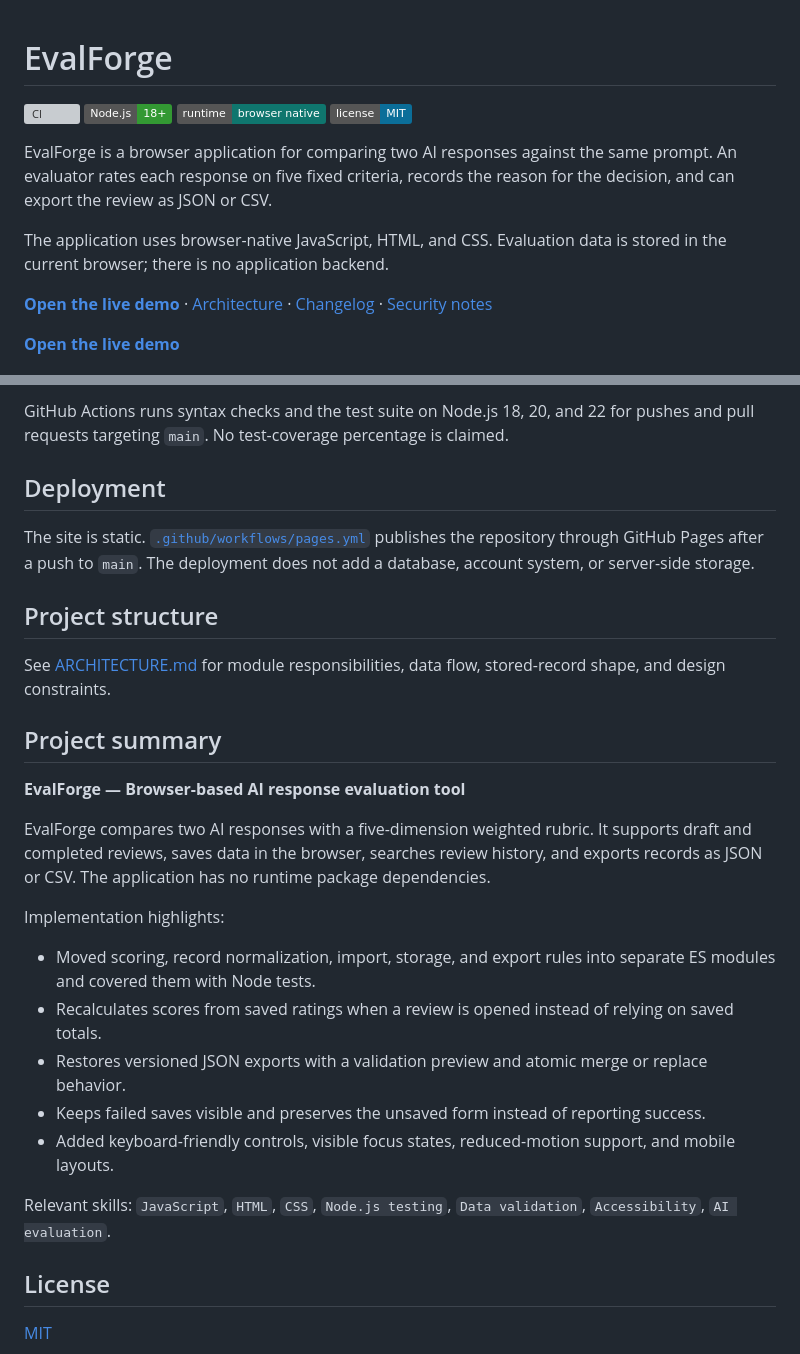
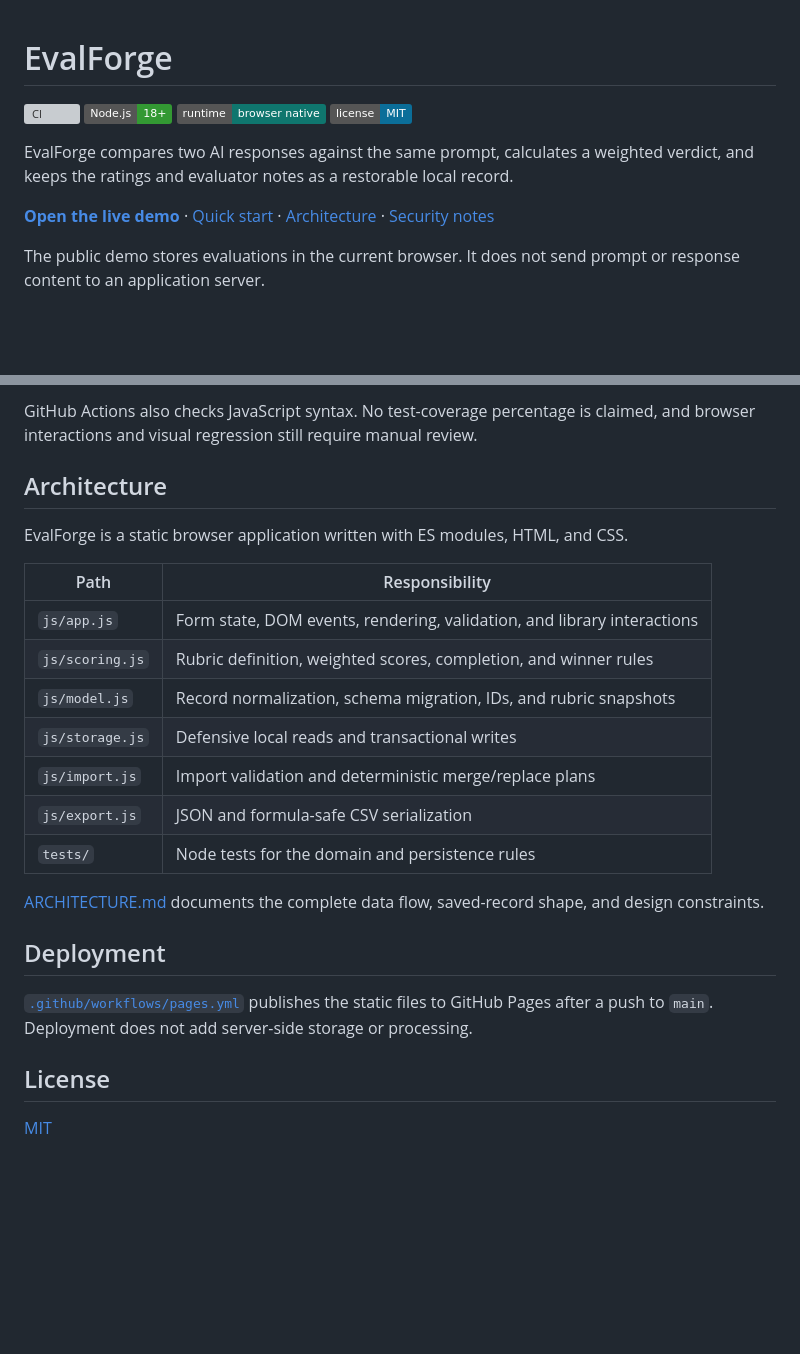
Before and after one commit to T98765SREDT/evalforge, a Markdown page: README.md, 2 parts joined by grey strips. Rendered like a GitHub page; badges without logos; blank space fills up the shorter version; grey boxes are pictures that could not be loaded.

```diff
--- a/README.md
+++ b/README.md
@@ -1,4 +1,3 @@
-
 # EvalForge
 
 [![CI](https://github.com/T98765SREDT/evalforge/actions/workflows/ci.yml/badge.svg)](https://github.com/T98765SREDT/evalforge/actions/workflows/ci.yml)
@@ -6,13 +5,11 @@
 [![Runtime](https://img.shields.io/badge/runtime-browser%20native-0f766e)](index.html)
 [![License](https://img.shields.io/badge/license-MIT-0b6e99)](LICENSE)
 
-EvalForge is a browser application for comparing two AI responses against the same prompt. An evaluator rates each response on five fixed criteria, records the reason for the decision, and can export the review as JSON or CSV.
+EvalForge compares two AI responses against the same prompt, calculates a weighted verdict, and keeps the ratings and evaluator notes as a restorable local record.
 
-The application uses browser-native JavaScript, HTML, and CSS. Evaluation data is stored in the current browser; there is no application backend.
+**[Open the live demo](https://t98765sredt.github.io/evalforge/)** · [Quick start](#quick-start) · [Architecture](ARCHITECTURE.md) · [Security notes](SECURITY.md)
 
-**[Open the live demo](https://t98765sredt.github.io/evalforge/)** · [Architecture](ARCHITECTURE.md) · [Changelog](CHANGELOG.md) · [Security notes](SECURITY.md)
-
-**[Open the live demo](https://t98765sredt.github.io/evalforge/)**
+The public demo stores evaluations in the current browser. It does not send prompt or response content to an application server.
 
 ![EvalForge evaluation dashboard](docs/evalforge-dashboard.png)
 
@@ -89,29 +93,25 @@ The project currently has 26 automated tests using Node's built-in test runner.
 
-GitHub Actions runs syntax checks and the test suite on Node.js 18, 20, and 22 for pushes and pull requests targeting `main`. No test-coverage percentage is claimed.
+GitHub Actions also checks JavaScript syntax. No test-coverage percentage is claimed, and browser interactions and visual regression still require manual review.
+
+## Architecture
+
+EvalForge is a static browser application written with ES modules, HTML, and CSS.
+
+| Path | Responsibility |
+| --- | --- |
+| `js/app.js` | Form state, DOM events, rendering, validation, and library interactions |
+| `js/scoring.js` | Rubric definition, weighted scores, completion, and winner rules |
+| `js/model.js` | Record normalization, schema migration, IDs, and rubric snapshots |
+| `js/storage.js` | Defensive local reads and transactional writes |
+| `js/import.js` | Import validation and deterministic merge/replace plans |
+| `js/export.js` | JSON and formula-safe CSV serialization |
+| `tests/` | Node tests for the domain and persistence rules |
+
+[ARCHITECTURE.md](ARCHITECTURE.md) documents the complete data flow, saved-record shape, and design constraints.
 
 ## Deployment
 
-The site is static. [`.github/workflows/pages.yml`](.github/workflows/pages.yml) publishes the repository through GitHub Pages after a push to `main`. The deployment does not add a database, account system, or server-side storage.
-
-## Project structure
-
-See [ARCHITECTURE.md](ARCHITECTURE.md) for module responsibilities, data flow, stored-record shape, and design constraints.
-
-## Project summary
-
-**EvalForge — Browser-based AI response evaluation tool**
-
-EvalForge compares two AI responses with a five-dimension weighted rubric. It supports draft and completed reviews, saves data in the browser, searches review history, and exports records as JSON or CSV. The application has no runtime package dependencies.
-
-Implementation highlights:
-
-- Moved scoring, record normalization, import, storage, and export rules into separate ES modules and covered them with Node tests.
-- Recalculates scores from saved ratings when a review is opened instead of relying on saved totals.
-- Restores versioned JSON exports with a validation preview and atomic merge or replace behavior.
-- Keeps failed saves visible and preserves the unsaved form instead of reporting success.
-- Added keyboard-friendly controls, visible focus states, reduced-motion support, and mobile layouts.
-
-Relevant skills: `JavaScript`, `HTML`, `CSS`, `Node.js testing`, `Data validation`, `Accessibility`, `AI evaluation`.
+[`.github/workflows/pages.yml`](.github/workflows/pages.yml) publishes the static files to GitHub Pages after a push to `main`. Deployment does not add server-side storage or processing.
 
 ## License
 
```
Also changed, not shown: other parts of README.md (+46 -39 lines).
